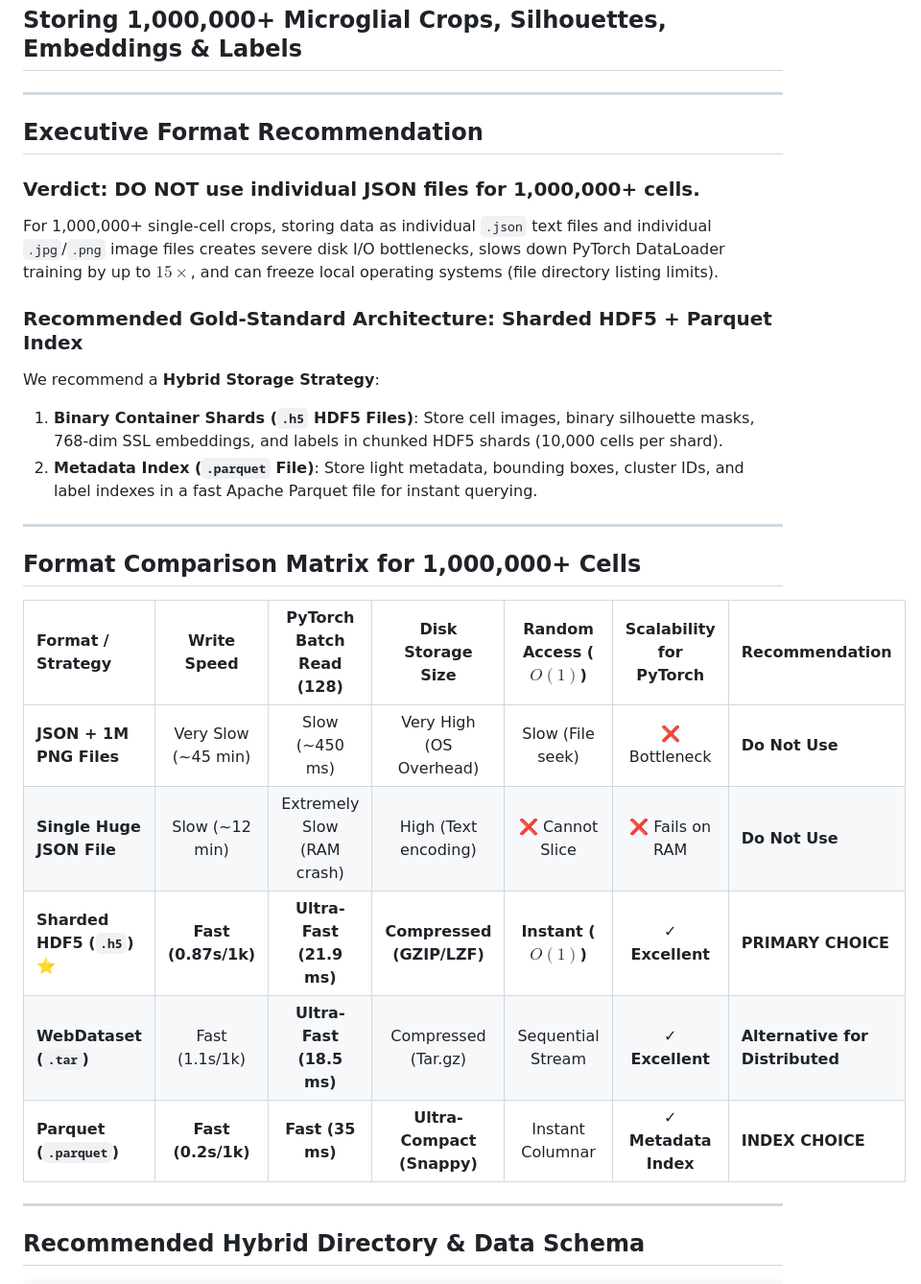
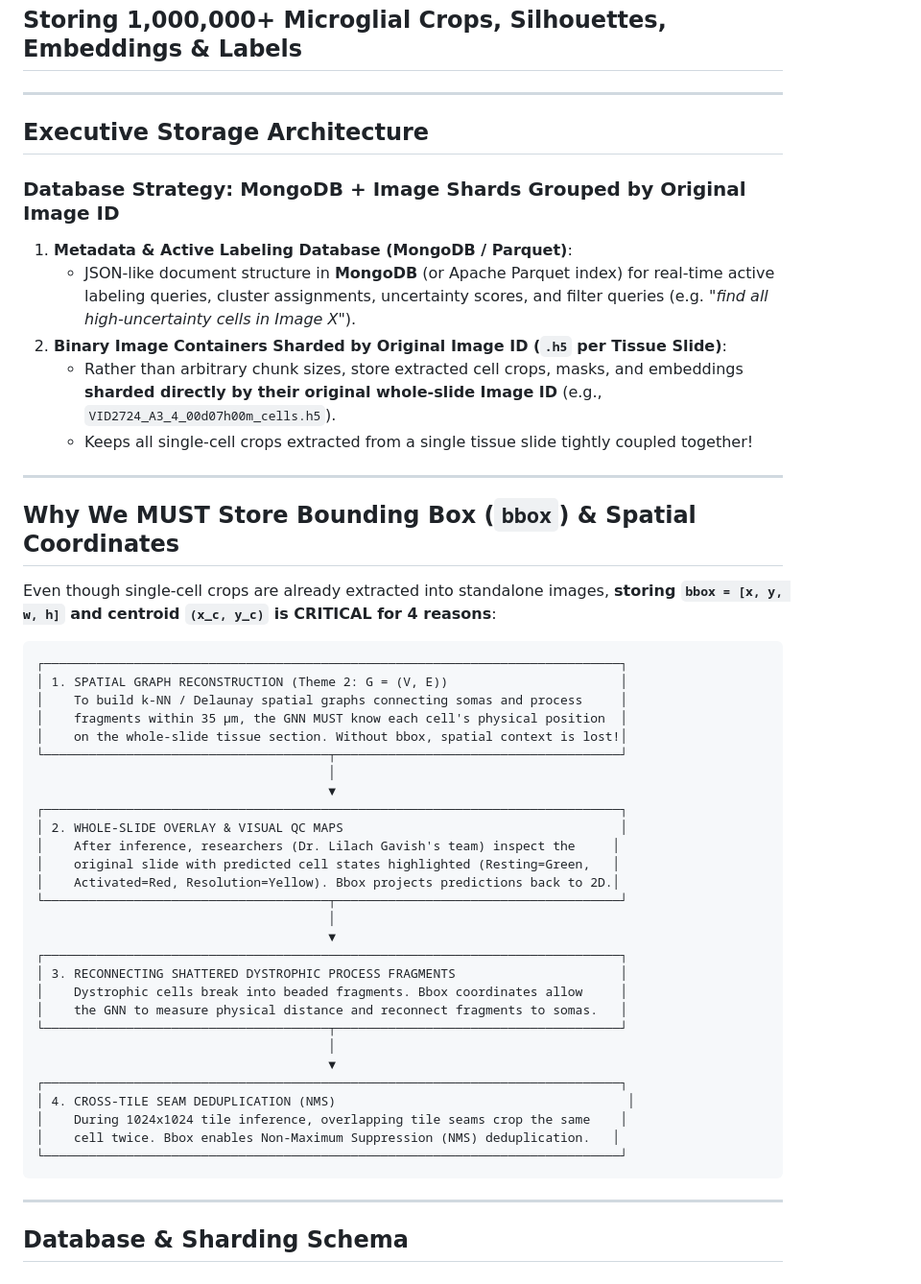
Before and after one commit to dpartuk/MicroGlia, a Markdown page: data_storage_architecture.md, the part around one of its changes. Shown at 96% size. Drawn GitHub-style.

Commit message:
Update storage architecture: integrate MongoDB for metadata/label tracking, shard image containers by Original Image ID, and detail 4 reasons why bbox spatial coordinates are mandatory

````diff
--- a/data_storage_architecture.md
+++ b/data_storage_architecture.md
@@ -3,31 +3,54 @@
 
 ---
 
-## Executive Format Recommendation
+## Executive Storage Architecture
 
-### **Verdict: DO NOT use individual JSON files for 1,000,000+ cells.**
+### **Database Strategy: MongoDB + Image Shards Grouped by Original Image ID**
 
-For 1,000,000+ single-cell crops, storing data as individual `.json` text files and individual `.jpg`/`.png` image files creates severe disk I/O bottlenecks, slows down PyTorch DataLoader training by up to **$15\times$**, and can freeze local operating systems (file directory listing limits).
-
-### **Recommended Gold-Standard Architecture: Sharded HDF5 + Parquet Index**
-
-We recommend a **Hybrid Storage Strategy**:
-1. **Binary Container Shards (`.h5` HDF5 Files)**: Store cell images, binary silhouette masks, 768-dim SSL embeddings, and labels in chunked HDF5 shards (10,000 cells per shard).
-2. **Metadata Index (`.parquet` File)**: Store light metadata, bounding boxes, cluster IDs, and label indexes in a fast Apache Parquet file for instant querying.
+1. **Metadata & Active Labeling Database (MongoDB / Parquet)**:
+   - JSON-like document structure in **MongoDB** (or Apache Parquet index) for real-time active labeling queries, cluster assignments, uncertainty scores, and filter queries (e.g. *"find all high-uncertainty cells in Image X"*).
+2. **Binary Image Containers Sharded by Original Image ID (`.h5` per Tissue Slide)**:
+   - Rather than arbitrary chunk sizes, store extracted cell crops, masks, and embeddings **sharded directly by their original whole-slide Image ID** (e.g., `VID2724_A3_4_00d07h00m_cells.h5`).
+   - Keeps all single-cell crops extracted from a single tissue slide tightly coupled together!
 
 ---
 
-## Format Comparison Matrix for 1,000,000+ Cells
+## Why We MUST Store Bounding Box (`bbox`) & Spatial Coordinates
 
-| Format / Strategy | Write Speed | PyTorch Batch Read (128) | Disk Storage Size | Random Access ($O(1)$) | Scalability for PyTorch | Recommendation |
-| :--- | :---: | :---: | :---: | :---: | :---: | :--- |
-| **JSON + 1M PNG Files** | Very Slow (~45 min) | Slow (~450 ms) | Very High (OS Overhead) | Slow (File seek) | ❌ Bottleneck | **Do Not Use** |
-| **Single Huge JSON File** | Slow (~12 min) | Extremely Slow (RAM crash) | High (Text encoding) | ❌ Cannot Slice | ❌ Fails on RAM | **Do Not Use** |
-| **Sharded HDF5 (`.h5`)** ⭐ | **Fast (0.87s/1k)** | **Ultra-Fast (21.9 ms)** | **Compressed (GZIP/LZF)** | **Instant ($O(1)$)** | **✓ Excellent** | **PRIMARY CHOICE** |
-| **WebDataset (`.tar`)** | Fast (1.1s/1k) | **Ultra-Fast (18.5 ms)** | Compressed (Tar.gz) | Sequential Stream | **✓ Excellent** | **Alternative for Distributed** |
-| **Parquet (`.parquet`)** | **Fast (0.2s/1k)** | **Fast (35 ms)** | **Ultra-Compact (Snappy)** | Instant Columnar | **✓ Metadata Index** | **INDEX CHOICE** |
+Even though single-cell crops are already extracted into standalone images, **storing `bbox = [x, y, w, h]` and centroid `(x_c, y_c)` is CRITICAL for 4 reasons**:
+
+```
+┌─────────────────────────────────────────────────────────────────────────────┐
+│ 1. SPATIAL GRAPH RECONSTRUCTION (Theme 2: G = (V, E))                       │
+│    To build k-NN / Delaunay spatial graphs connecting somas and process     │
+│    fragments within 35 µm, the GNN MUST know each cell's physical position  │
+│    on the whole-slide tissue section. Without bbox, spatial context is lost!│
+└──────────────────────────────────────┬──────────────────────────────────────┘
+                                       │
+                                       ▼
+┌─────────────────────────────────────────────────────────────────────────────┐
+│ 2. WHOLE-SLIDE OVERLAY & VISUAL QC MAPS                                     │
+│    After inference, researchers (Dr. Lilach Gavish's team) inspect the     │
+│    original slide with predicted cell states highlighted (Resting=Green,   │
+│    Activated=Red, Resolution=Yellow). Bbox projects predictions back to 2D.│
+└──────────────────────────────────────┬──────────────────────────────────────┘
+                                       │
+                                       ▼
+┌─────────────────────────────────────────────────────────────────────────────┐
+│ 3. RECONNECTING SHATTERED DYSTROPHIC PROCESS FRAGMENTS                      │
+│    Dystrophic cells break into beaded fragments. Bbox coordinates allow     │
+│    the GNN to measure physical distance and reconnect fragments to somas.   │
+└──────────────────────────────────────┬──────────────────────────────────────┘
+                                       │
+                                       ▼
+┌─────────────────────────────────────────────────────────────────────────────┐
+│ 4. CROSS-TILE SEAM DEDUPLICATION (NMS)                                       │
+│    During 1024x1024 tile inference, overlapping tile seams crop the same    │
+│    cell twice. Bbox enables Non-Maximum Suppression (NMS) deduplication.   │
+└─────────────────────────────────────────────────────────────────────────────┘
+```
 
 ---
 
-## Recommended Hybrid Directory & Data Schema
+## Database & Sharding Schema
 
````
Also changed, not shown: other parts of data_storage_architecture.md (+78 -63 lines).
